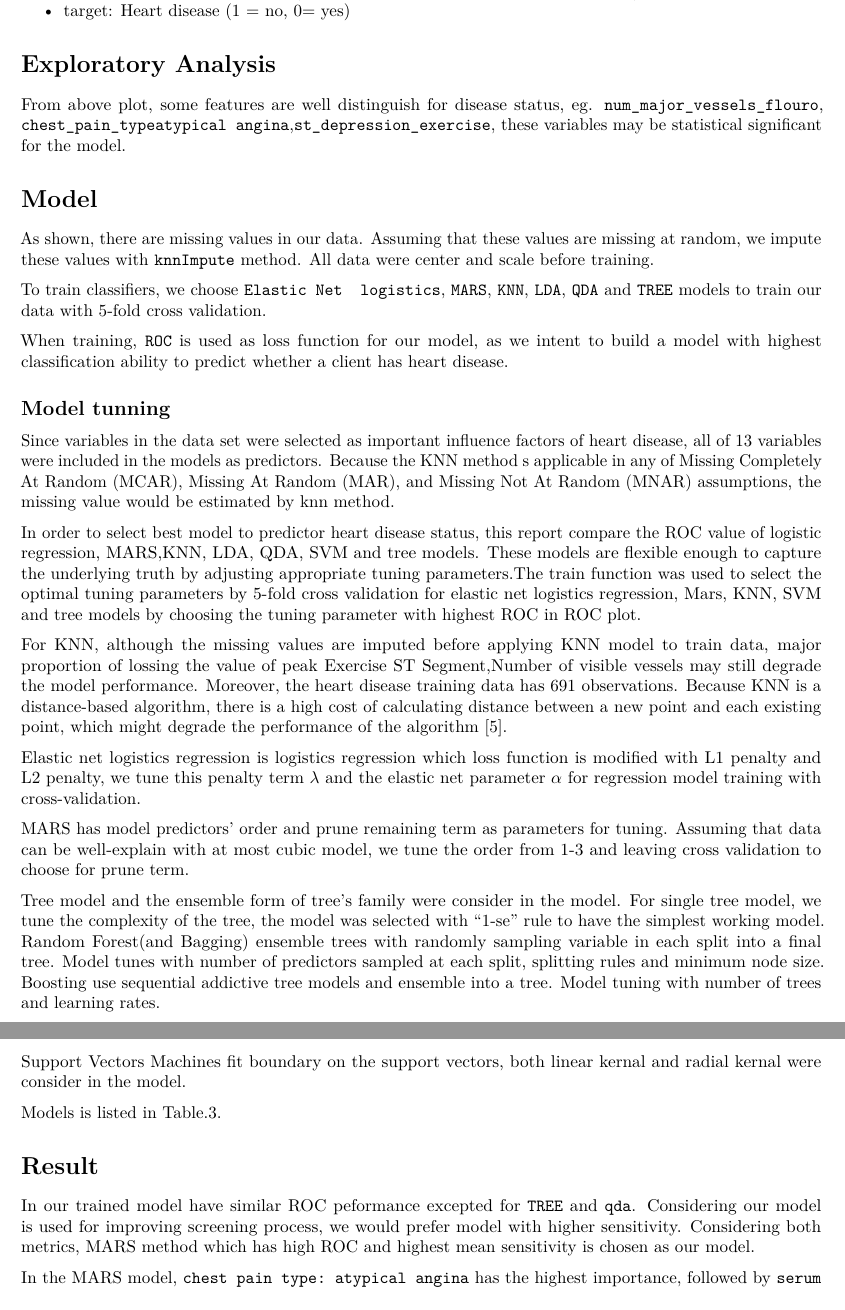
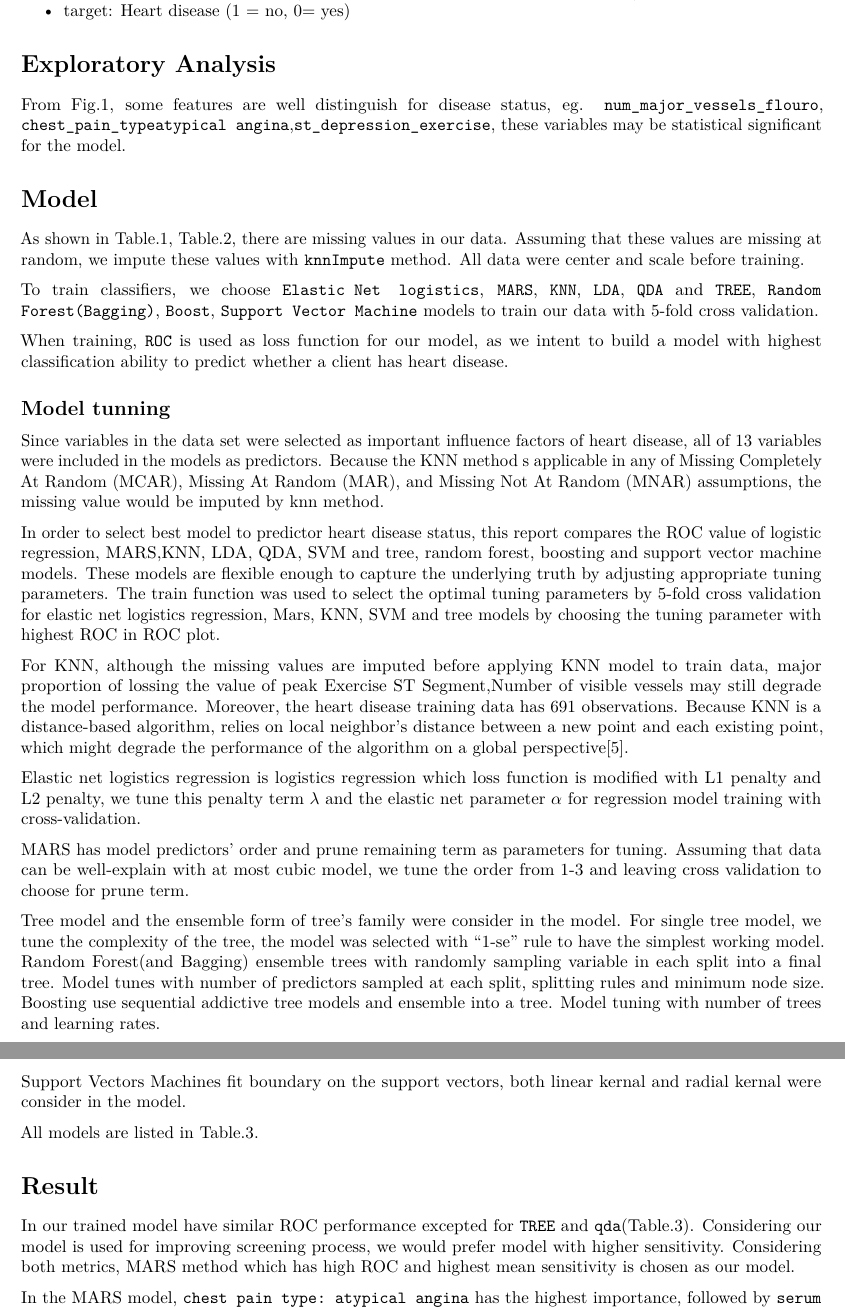
Before and after one commit to zl2974/P8106_Final, an R Markdown document (Final.Rmd): two parts of pages 2 and 3 of 5, joined at a grey line, cut so that both start at the same text. Rendered offline with R 4.5, knitr and Pandoc, then LaTeX, with nearby package versions; some code elsewhere in the file could not run offline; column names are cleaned by a stand-in for the janitor package.

Commit message:
fix some text

```diff
--- a/Final.Rmd
+++ b/Final.Rmd
@@ -56,24 +56,24 @@ output: pdf_document
 
 # Exploratory Analysis
 
-  From above plot, some features are well distinguish for disease status, eg. `num_major_vessels_flouro `, `chest_pain_typeatypical angina`,`st_depression_exercise`, these variables may be statistical significant for the model.
+  From Fig.1, some features are well distinguish for disease status, eg. `num_major_vessels_flouro `, `chest_pain_typeatypical angina`,`st_depression_exercise`, these variables may be statistical significant for the model.
 
 
 # Model
 
-  As shown, there are missing values in our data. Assuming that these values are missing at random, we impute these values with `knnImpute` method. All data were center and scale before training.
+  As shown in Table.1, Table.2, there are missing values in our data. Assuming that these values are missing at random, we impute these values with `knnImpute` method. All data were center and scale before training.
 
-  To train classifiers, we choose `Elastic Net  logistics`, `MARS`, `KNN`, `LDA`, `QDA` and `TREE` models to train our data with 5-fold cross validation.
+  To train classifiers, we choose `Elastic Net  logistics`, `MARS`, `KNN`, `LDA`, `QDA` and `TREE`, `Random Forest(Bagging)`, `Boost`, `Support Vector Machine` models to train our data with 5-fold cross validation.
 
   When training, `ROC` is used as loss function for our model, as we intent to build a model with highest classification ability to predict whether a client has heart disease.
 
 ## Model tunning
 
-  Since variables in the data set were selected as important influence factors of heart disease, all of 13 variables were included in the models as predictors. Because the KNN method s applicable in any of Missing Completely At Random (MCAR), Missing At Random (MAR), and Missing Not At Random (MNAR) assumptions, the missing value would be estimated by knn method.
+  Since variables in the data set were selected as important influence factors of heart disease, all of 13 variables were included in the models as predictors. Because the KNN method s applicable in any of Missing Completely At Random (MCAR), Missing At Random (MAR), and Missing Not At Random (MNAR) assumptions, the missing value would be imputed by knn method.
 
-  In order to select best model to predictor heart disease status, this report compare the ROC value of logistic regression, MARS,KNN, LDA, QDA, SVM and tree models. These models are flexible enough to capture the underlying truth by adjusting appropriate tuning parameters.The train function was used to select the optimal tuning parameters by 5-fold cross validation for elastic net logistics regression, Mars, KNN, SVM and tree models by choosing the tuning parameter with highest ROC in ROC plot.
+  In order to select best model to predictor heart disease status, this report compares the ROC value of logistic regression, MARS,KNN, LDA, QDA, SVM and tree, random forest, boosting and support vector machine models. These models are flexible enough to capture the underlying truth by adjusting appropriate tuning parameters. The train function was used to select the optimal tuning parameters by 5-fold cross validation for elastic net logistics regression, Mars, KNN, SVM and tree models by choosing the tuning parameter with highest ROC in ROC plot.
 
-  For KNN, although the missing values are imputed before applying KNN model to train data, major proportion of lossing the value of peak Exercise ST Segment,Number of visible vessels may still degrade the model performance. Moreover, the heart disease training data has 691 observations. Because KNN is a distance-based algorithm, there is a high cost of calculating distance between a new point and each existing point, which might degrade the performance of the algorithm [5].
+  For KNN, although the missing values are imputed before applying KNN model to train data, major proportion of lossing the value of peak Exercise ST Segment,Number of visible vessels may still degrade the model performance. Moreover, the heart disease training data has 691 observations. Because KNN is a distance-based algorithm, relies on local neighbor's distance between a new point and each existing point, which might degrade the performance of the algorithm on a global perspective[5].
 
   Elastic net logistics regression is logistics regression which loss function is modified with L1 penalty and L2 penalty, we tune this penalty term $\lambda$ and the elastic net parameter $\alpha$ for regression model training with cross-validation.
 
@@ -83,13 +83,13 @@ output: pdf_document
 
   Support Vectors Machines fit boundary on the support vectors, both linear kernal and radial kernal were consider in the model.
 
-  Models is listed in Table.3.
+  All models are listed in Table.3.
 
 
 
 # Result
 
-  In our trained model have similar ROC peformance excepted for `TREE` and `qda`. Considering our model is used for improving screening process, we would prefer model with higher sensitivity. Considering both metrics, MARS method which has high ROC and highest mean sensitivity is chosen as our model.
+  In our trained model have similar ROC performance excepted for `TREE` and `qda`(Table.3). Considering our model is used for improving screening process, we would prefer model with higher sensitivity. Considering both metrics, MARS method which has high ROC and highest mean sensitivity is chosen as our model.
 
   In the MARS model, `chest pain type: atypical angina` has the highest importance, followed by `serum cholesterol` and `st depression excercise`. `fasting blood sugar` has second lowest importance to AUC loss in the MARS model followed by `resting ECG: ST-T wave abnormality`.
 
```
